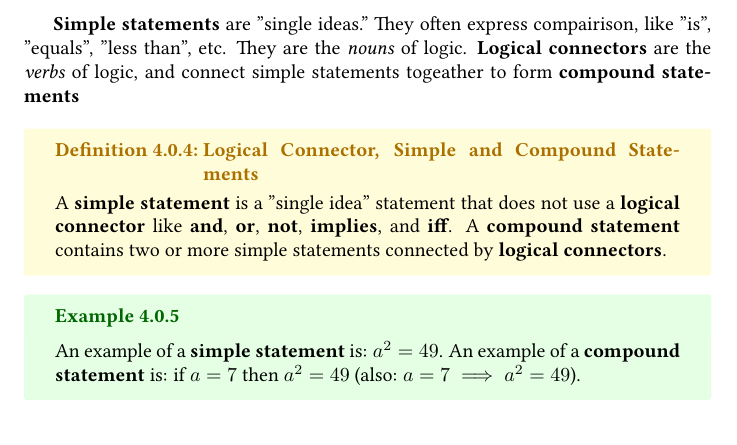
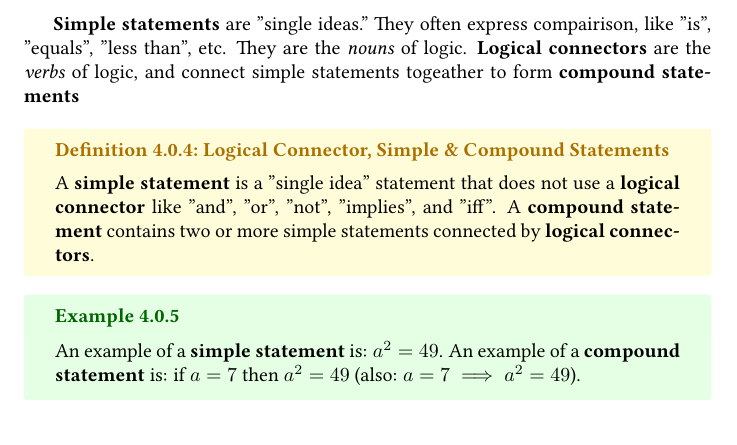
Before and after one commit to munshaw/math1910-notes, a LaTeX book (notes.tex, which reads lecture3.tex): part of page 28 of 31, cut so that both start at the same text. Compiled offline with pdfLaTeX.

Commit message:
Fixed some typos

```diff
--- a/lecture3.tex
+++ b/lecture3.tex
@@ -54,8 +54,8 @@ Logic is the language of mathematics. We use logic to express (and prove!) ideas
 
 {\bf Simple statements} are "single ideas." They often express compairison, like "is", "equals", "less than", etc. They are the \emph{nouns} of logic. {\bf Logical connectors} are the \emph{verbs} of logic, and connect simple statements togeather to form {\bf compound statements}
 
-\begin{boxdefine}{Logical Connector, Simple and Compound Statements}{}
-	A {\bf simple statement} is a "single idea" statement that does not use a {\bf logical connector} like {\bf and}, {\bf or}, {\bf not}, {\bf implies}, and {\bf iff}.
+\begin{boxdefine}{Logical Connector, Simple \& Compound Statements}{}
+	A {\bf simple statement} is a "single idea" statement that does not use a {\bf logical connector} like "and", "or", "not", "implies", and "iff".
 	A {\bf compound statement} contains two or more simple statements connected by {\bf logical connectors}.
 \end{boxdefine}
 
```
